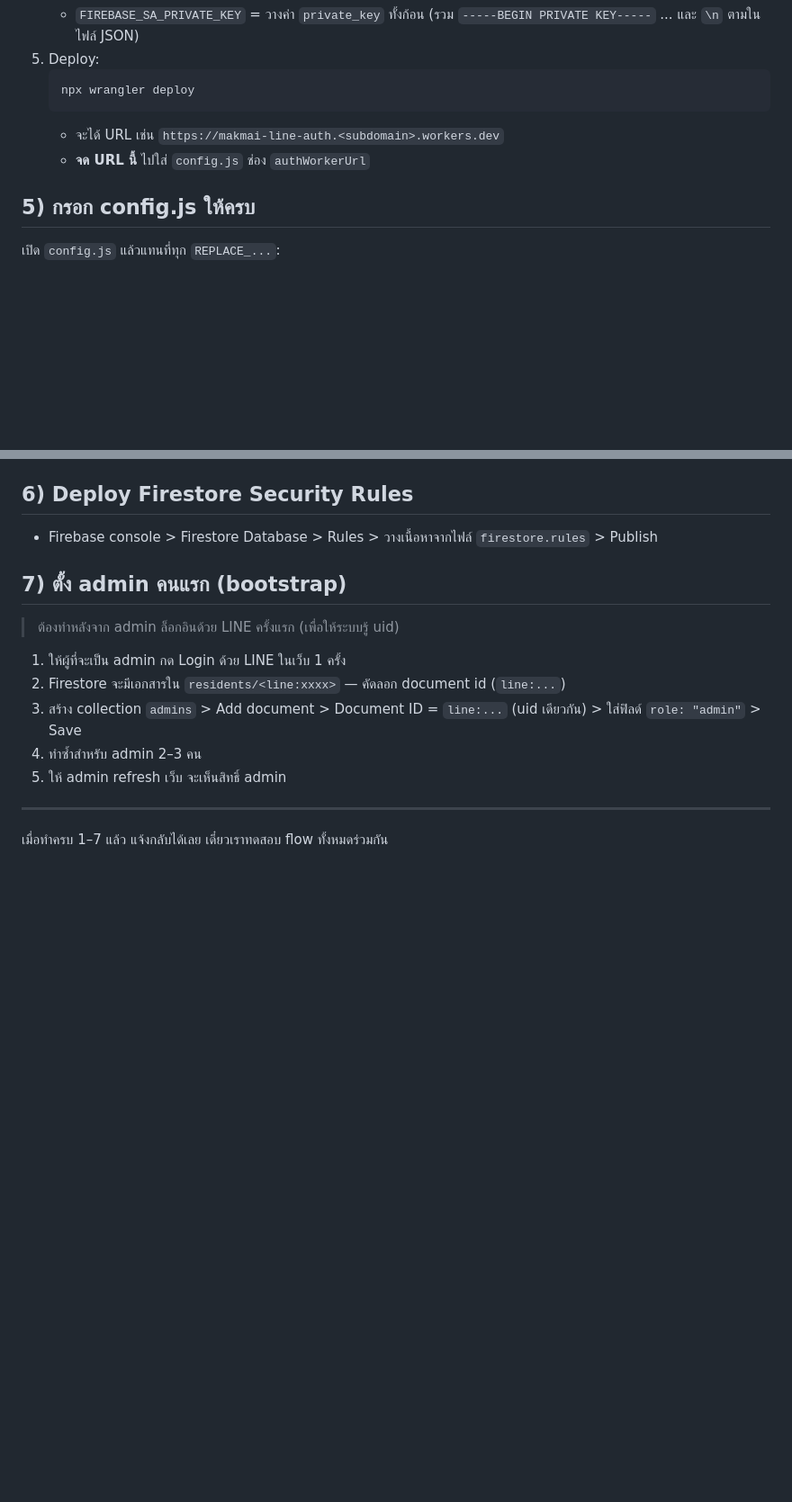
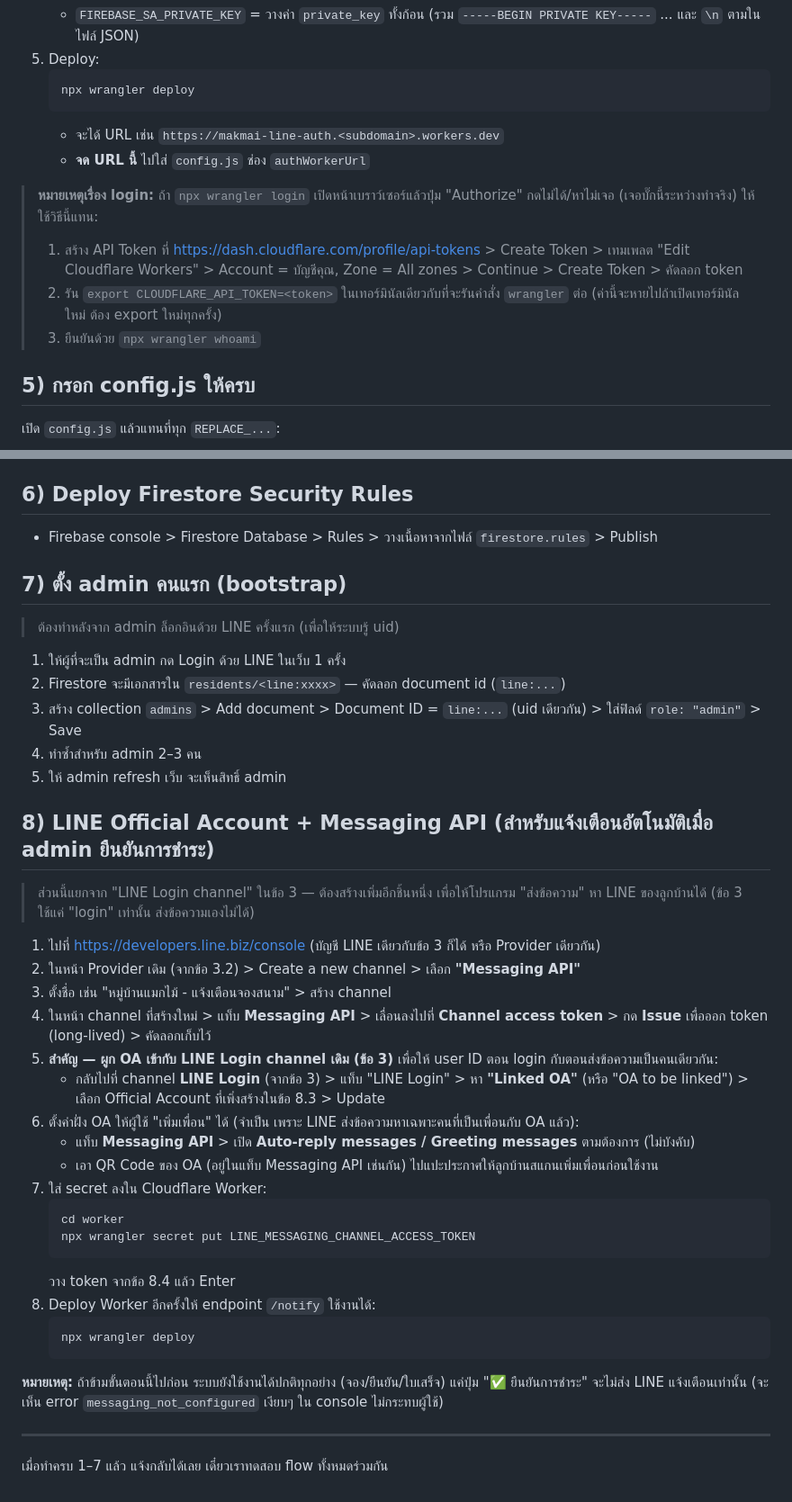
Before and after one commit to chumphola-coder/makmai-tennis-v2, a Markdown page: SETUP.md, 2 parts joined by grey strips. Shown at 90% size. Rendered like a GitHub page; blank space fills up the shorter version.

Commit message:
docs: add LINE OA/Messaging API setup + wrangler login troubleshooting

````diff
--- a/SETUP.md
+++ b/SETUP.md
@@ -80,6 +80,11 @@ gh repo create makmai-tennis-v2 --public --source=. --remote=origin --push
    - จะได้ URL เช่น `https://makmai-line-auth.<subdomain>.workers.dev`
    - **จด URL นี้** ไปใส่ `config.js` ช่อง `authWorkerUrl`
 
+> **หมายเหตุเรื่อง login:** ถ้า `npx wrangler login` เปิดหน้าเบราว์เซอร์แล้วปุ่ม "Authorize" กดไม่ได้/หาไม่เจอ (เจอบั๊กนี้ระหว่างทำจริง) ให้ใช้วิธีนี้แทน:
+> 1. สร้าง API Token ที่ https://dash.cloudflare.com/profile/api-tokens > Create Token > เทมเพลต "Edit Cloudflare Workers" > Account = บัญชีคุณ, Zone = All zones > Continue > Create Token > คัดลอก token
+> 2. รัน `export CLOUDFLARE_API_TOKEN=<token>` ในเทอร์มินัลเดียวกับที่จะรันคำสั่ง `wrangler` ต่อ (ค่านี้จะหายไปถ้าเปิดเทอร์มินัลใหม่ ต้อง export ใหม่ทุกครั้ง)
+> 3. ยืนยันด้วย `npx wrangler whoami`
+
 ## 5) กรอก config.js ให้ครบ
 เปิด `config.js` แล้วแทนที่ทุก `REPLACE_...`:
 - `firebase` = 6 ค่าจากข้อ 2.3
@@ -98,6 +103,32 @@ gh repo create makmai-tennis-v2 --public --source=. --remote=origin --push
 4. ทำซ้ำสำหรับ admin 2–3 คน
 5. ให้ admin refresh เว็บ จะเห็นสิทธิ์ admin
 
+## 8) LINE Official Account + Messaging API (สำหรับแจ้งเตือนอัตโนมัติเมื่อ admin ยืนยันการชำระ)
+> ส่วนนี้แยกจาก "LINE Login channel" ในข้อ 3 — ต้องสร้างเพิ่มอีกชิ้นหนึ่ง เพื่อให้โปรแกรม "ส่งข้อความ" หา LINE ของลูกบ้านได้ (ข้อ 3 ใช้แค่ "login" เท่านั้น ส่งข้อความเองไม่ได้)
+
+1. ไปที่ https://developers.line.biz/console (บัญชี LINE เดียวกับข้อ 3 ก็ได้ หรือ Provider เดียวกัน)
+2. ในหน้า Provider เดิม (จากข้อ 3.2) > Create a new channel > เลือก **"Messaging API"**
+3. ตั้งชื่อ เช่น "หมู่บ้านแมกไม้ - แจ้งเตือนจองสนาม" > สร้าง channel
+4. ในหน้า channel ที่สร้างใหม่ > แท็บ **Messaging API** > เลื่อนลงไปที่ **Channel access token** > กด **Issue** เพื่อออก token (long-lived) > คัดลอกเก็บไว้
+5. **สำคัญ — ผูก OA เข้ากับ LINE Login channel เดิม (ข้อ 3)** เพื่อให้ user ID ตอน login กับตอนส่งข้อความเป็นคนเดียวกัน:
+   - กลับไปที่ channel **LINE Login** (จากข้อ 3) > แท็บ "LINE Login" > หา **"Linked OA"** (หรือ "OA to be linked") > เลือก Official Account ที่เพิ่งสร้างในข้อ 8.3 > Update
+6. ตั้งค่าฝั่ง OA ให้ผู้ใช้ "เพิ่มเพื่อน" ได้ (จำเป็น เพราะ LINE ส่งข้อความหาเฉพาะคนที่เป็นเพื่อนกับ OA แล้ว):
+   - แท็บ **Messaging API** > เปิด **Auto-reply messages / Greeting messages** ตามต้องการ (ไม่บังคับ)
+   - เอา QR Code ของ OA (อยู่ในแท็บ Messaging API เช่นกัน) ไปแปะประกาศให้ลูกบ้านสแกนเพิ่มเพื่อนก่อนใช้งาน
+7. ใส่ secret ลงใน Cloudflare Worker:
+   ```bash
+   cd worker
+   npx wrangler secret put LINE_MESSAGING_CHANNEL_ACCESS_TOKEN
+   ```
+   วาง token จากข้อ 8.4 แล้ว Enter
+8. Deploy Worker อีกครั้งให้ endpoint `/notify` ใช้งานได้:
+   ```bash
+   npx wrangler deploy
+   ```
+
+**หมายเหตุ:** ถ้าข้ามขั้นตอนนี้ไปก่อน ระบบยังใช้งานได้ปกติทุกอย่าง (จอง/ยืนยัน/ใบเสร็จ) แค่ปุ่ม "✅ ยืนยันการชำระ" จะไม่ส่ง LINE แจ้งเตือนเท่านั้น (จะเห็น error `messaging_not_configured` เงียบๆ ใน console ไม่กระทบผู้ใช้)
+
+
 ---
 
 เมื่อทำครบ 1–7 แล้ว แจ้งกลับได้เลย เดี๋ยวเราทดสอบ flow ทั้งหมดร่วมกัน
````
